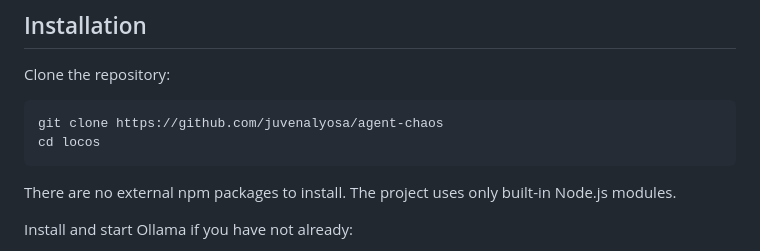
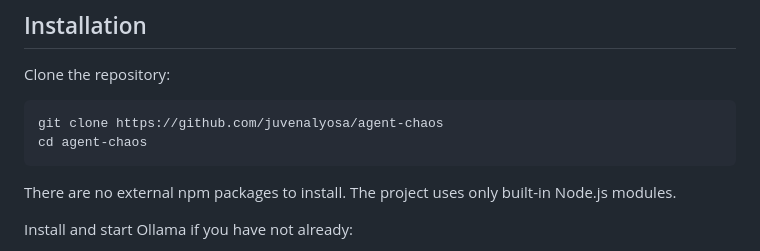
Before and after one commit to juvenalyosa/agent-chaos, a Markdown page: README.md, the part around the change. Drawn GitHub-style.

````diff
--- a/README.md
+++ b/README.md
@@ -91,7 +91,7 @@ Clone the repository:
 
 ```bash
 git clone https://github.com/juvenalyosa/agent-chaos
-cd locos
+cd agent-chaos
 ```
 
 There are no external npm packages to install. The project uses only built-in Node.js modules.
````
